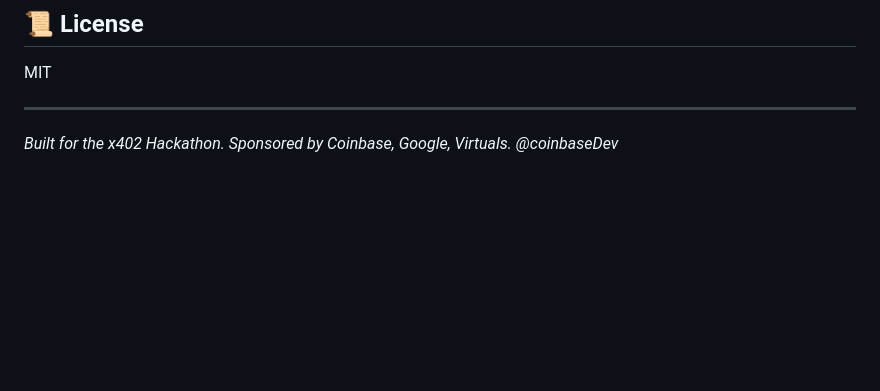
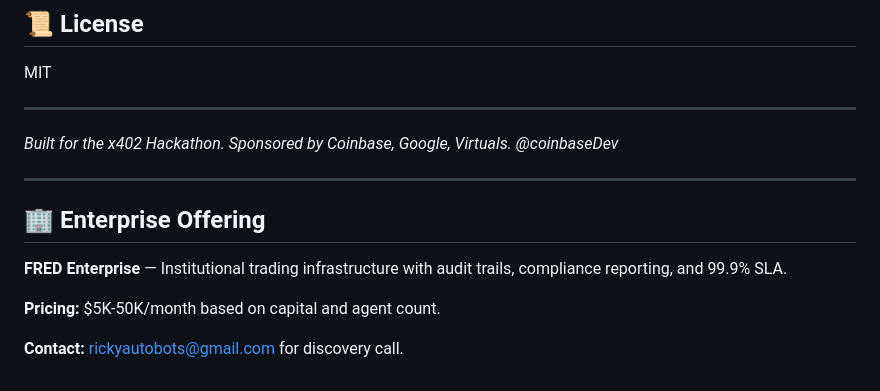
Before and after one commit to rickyautobots/fred-x402, a Markdown page: README.md, the part around the change. Rendered like a GitHub page; blank space fills up the shorter version.

Commit message:
Add enterprise pricing tier

```diff
--- a/README.md
+++ b/README.md
@@ -196,3 +196,13 @@ MIT
 
 *Built for the x402 Hackathon. Sponsored by Coinbase, Google, Virtuals.*
 *@coinbaseDev*
+
+---
+
+## 🏢 Enterprise Offering
+
+**FRED Enterprise** — Institutional trading infrastructure with audit trails, compliance reporting, and 99.9% SLA.
+
+**Pricing:** $5K-50K/month based on capital and agent count.
+
+**Contact:** rickyautobots@gmail.com for discovery call.
```
